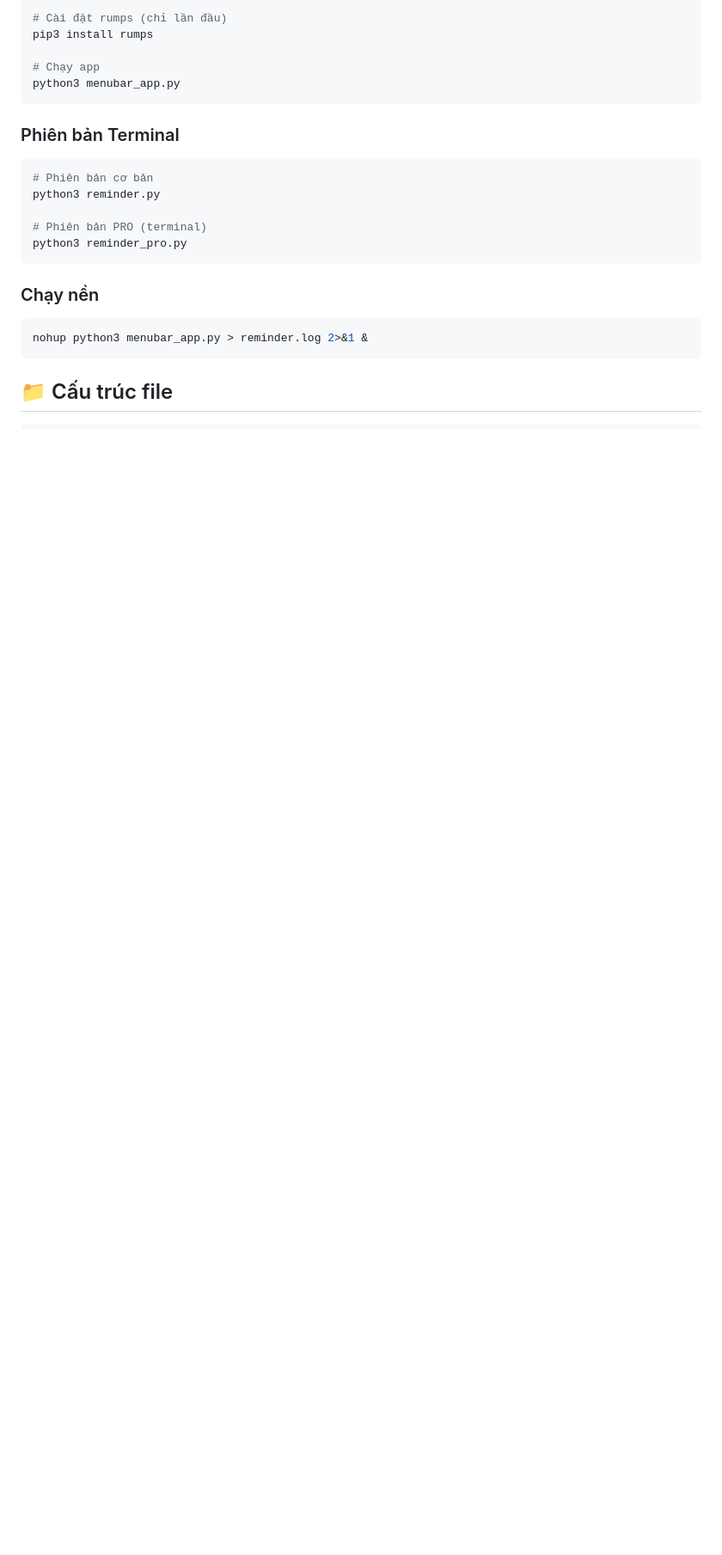
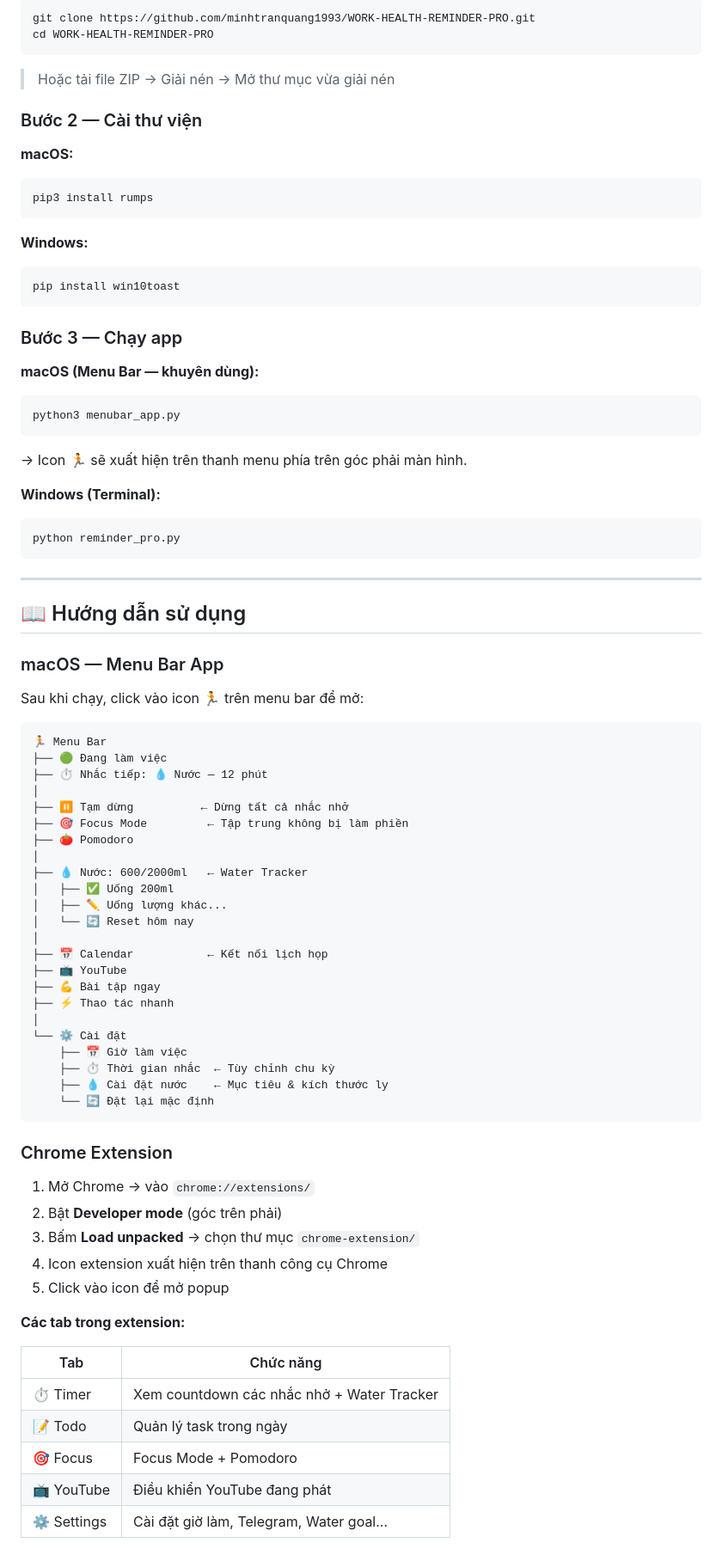
Before and after one commit to minhtranquang1993/WORK-HEALTH-REMINDER-PRO, a Markdown page: README.md, the part around one of its changes. Shown at 86% size. Drawn GitHub-style; blank space fills up the shorter version.

````diff
--- a/README.md
+++ b/README.md
@@ -42,23 +67,84 @@
 ```bash
-# Cài đặt rumps (chỉ lần đầu)
+git clone https://github.com/minhtranquang1993/WORK-HEALTH-REMINDER-PRO.git
+cd WORK-HEALTH-REMINDER-PRO
+```
+
+> Hoặc tải file ZIP → Giải nén → Mở thư mục vừa giải nén
+
+### Bước 2 — Cài thư viện
+
+**macOS:**
+```bash
 pip3 install rumps
+```
 
-# Chạy app
+**Windows:**
+```bash
+pip install win10toast
+```
+
+### Bước 3 — Chạy app
+
+**macOS (Menu Bar — khuyên dùng):**
+```bash
 python3 menubar_app.py
 ```
+→ Icon 🏃 sẽ xuất hiện trên thanh menu phía trên góc phải màn hình.
 
-### Phiên bản Terminal
+**Windows (Terminal):**
 ```bash
-# Phiên bản cơ bản
-python3 reminder.py
-
-# Phiên bản PRO (terminal)
-python3 reminder_pro.py
+python reminder_pro.py
 ```
 
-### Chạy nền
-```bash
-nohup python3 menubar_app.py > reminder.log 2>&1 &
+---
+
+## 📖 Hướng dẫn sử dụng
+
+### macOS — Menu Bar App
+
+Sau khi chạy, click vào icon 🏃 trên menu bar để mở:
+
+```
+🏃 Menu Bar
+├── 🟢 Đang làm việc
+├── ⏱️ Nhắc tiếp: 💧 Nước — 12 phút
+│
+├── ⏸️ Tạm dừng          ← Dừng tất cả nhắc nhở
+├── 🎯 Focus Mode         ← Tập trung không bị làm phiền
+├── 🍅 Pomodoro
+│
+├── 💧 Nước: 600/2000ml   ← Water Tracker
+│   ├── ✅ Uống 200ml
+│   ├── ✏️ Uống lượng khác...
+│   └── 🔄 Reset hôm nay
+│
+├── 📅 Calendar           ← Kết nối lịch họp
+├── 📺 YouTube
+├── 💪 Bài tập ngay
+├── ⚡ Thao tác nhanh
+│
+└── ⚙️ Cài đặt
+    ├── 📅 Giờ làm việc
+    ├── ⏱️ Thời gian nhắc  ← Tùy chỉnh chu kỳ
+    ├── 💧 Cài đặt nước    ← Mục tiêu & kích thước ly
+    └── 🔄 Đặt lại mặc định
 ```
 
-## 📁 Cấu trúc file
+### Chrome Extension
+
+1. Mở Chrome → vào `chrome://extensions/`
+2. Bật **Developer mode** (góc trên phải)
+3. Bấm **Load unpacked** → chọn thư mục `chrome-extension/`
+4. Icon extension xuất hiện trên thanh công cụ Chrome
+5. Click vào icon để mở popup
+
+**Các tab trong extension:**
+
+| Tab | Chức năng |
+|-----|-----------|
+| ⏱️ Timer | Xem countdown các nhắc nhở + Water Tracker |
+| 📝 Todo | Quản lý task trong ngày |
+| 🎯 Focus | Focus Mode + Pomodoro |
+| 📺 YouTube | Điều khiển YouTube đang phát |
+| ⚙️ Settings | Cài đặt giờ làm, Telegram, Water goal... |
+
````
Also changed, not shown: other parts of README.md (+192 -76 lines).
